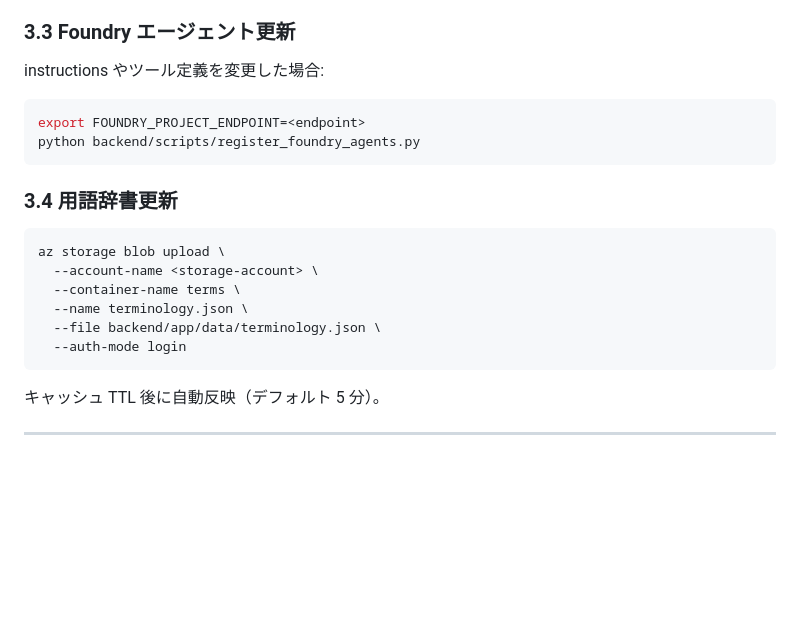
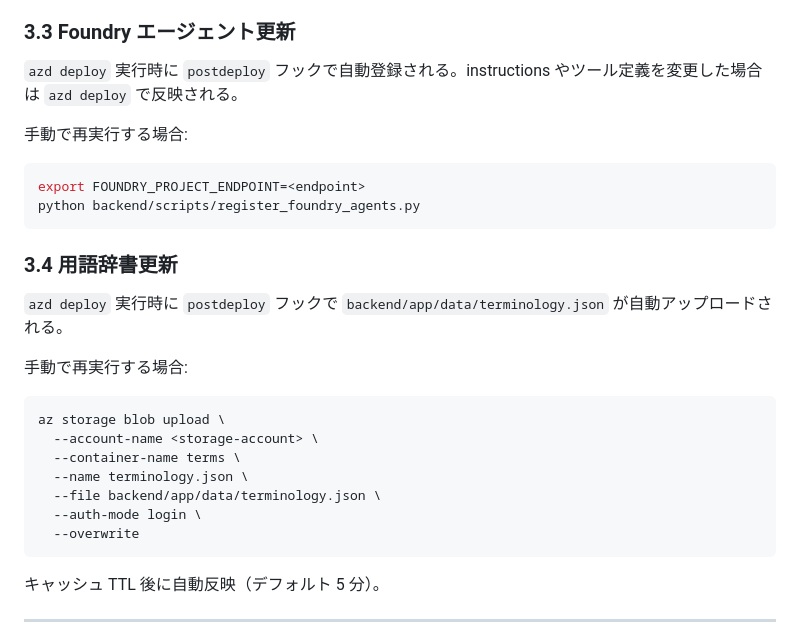
Before and after one commit to 0ht/meeting-minutes-agent, a Markdown page: docs/operations.md, the part around the change. Rendered like a GitHub page; blank space fills up the shorter version.

Commit message:
docs: update deploy-guide and operations to reflect automated hooks

````diff
--- a/docs/operations.md
+++ b/docs/operations.md
@@ -141,7 +141,9 @@ ContainerAppConsoleLogs_CL
 
 ### 3.3 Foundry エージェント更新
 
-instructions やツール定義を変更した場合:
+`azd deploy` 実行時に `postdeploy` フックで自動登録される。instructions やツール定義を変更した場合は `azd deploy` で反映される。
+
+手動で再実行する場合:
 
 ```bash
 export FOUNDRY_PROJECT_ENDPOINT=<endpoint>
@@ -150,13 +152,18 @@ python backend/scripts/register_foundry_agents.py
 
 ### 3.4 用語辞書更新
 
+`azd deploy` 実行時に `postdeploy` フックで `backend/app/data/terminology.json` が自動アップロードされる。
+
+手動で再実行する場合:
+
 ```bash
 az storage blob upload \
   --account-name <storage-account> \
   --container-name terms \
   --name terminology.json \
   --file backend/app/data/terminology.json \
-  --auth-mode login
+  --auth-mode login \
+  --overwrite
 ```
 
 キャッシュ TTL 後に自動反映（デフォルト 5 分）。
````
Also changed, not shown: docs/deploy-guide.md (+2 -2 lines).
